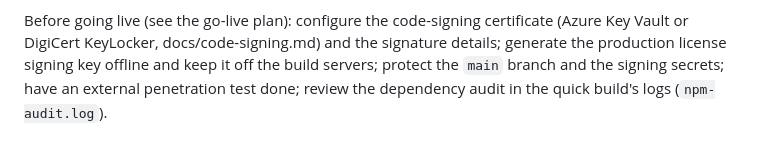
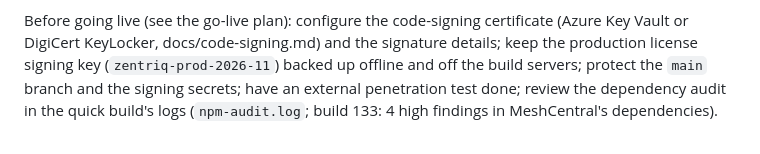
Before and after one commit to sanjibmon/zentriq, a Markdown page: docs/security.md, the part around the change. Drawn GitHub-style.

```diff
--- a/docs/security.md
+++ b/docs/security.md
@@ -36,6 +36,7 @@
   every request. Agents pin the server key (or require a publicly trusted certificate) and never listen on a port. Agent updates are checked against the SHA-256 from the server and, once agents are code-signed, must be signed by the same publisher as the running agent.
 
 Before going live (see the go-live plan): configure the code-signing certificate (Azure Key Vault or DigiCert
-KeyLocker, docs/code-signing.md) and the signature details; generate the production license signing key offline and
-keep it off the build servers; protect the `main` branch and the signing secrets; have an external penetration test
-done; review the dependency audit in the quick build's logs (`npm-audit.log`).
+KeyLocker, docs/code-signing.md) and the signature details; keep the production license signing key (`zentriq-prod-2026-11`)
+backed up offline and off the build servers; protect the `main` branch and the signing secrets; have an external penetration test
+done; review the dependency audit in the quick build's logs (`npm-audit.log`; build 133: 4 high findings in MeshCentral's
+dependencies).
```
Also changed, not shown: docs/test-report.md (+29 -1 lines).
